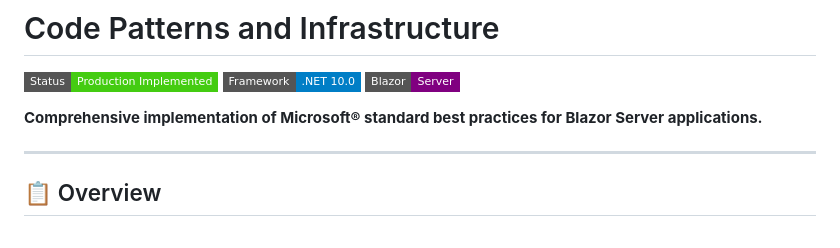
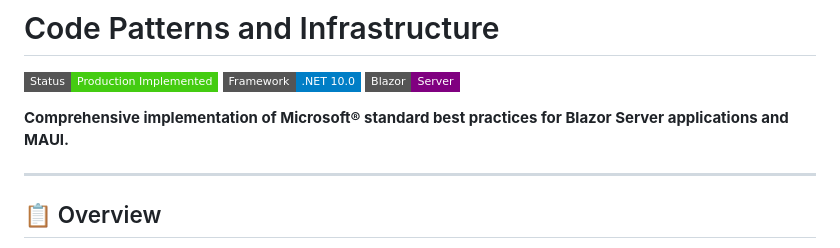
Before and after one commit to adminsense/StockControlPDA, a Markdown page: readme/CODE_PATTERNS_AND_INFRASTRUCTURE.md, the part around the change. Rendered like a GitHub page; badges without logos.

```diff
--- a/readme/CODE_PATTERNS_AND_INFRASTRUCTURE.md
+++ b/readme/CODE_PATTERNS_AND_INFRASTRUCTURE.md
@@ -2,7 +2,7 @@
 
 ![Status](https://img.shields.io/badge/Status-Production%20Implemented-success?style=flat-square) ![Framework](https://img.shields.io/badge/Framework-.NET%2010.0-blue?style=flat-square) ![Blazor](https://img.shields.io/badge/Blazor-Server-purple?style=flat-square)
 
-**Comprehensive implementation of Microsoft® standard best practices for Blazor Server applications.**
+**Comprehensive implementation of Microsoft® standard best practices for Blazor Server applications and MAUI.**
 
 ---
 
```
